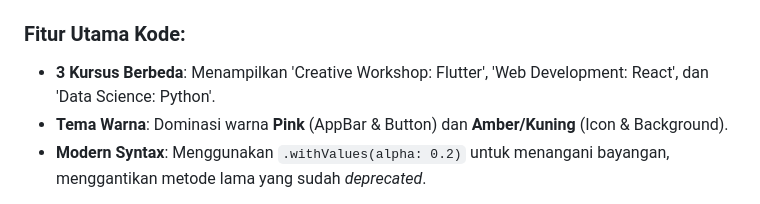
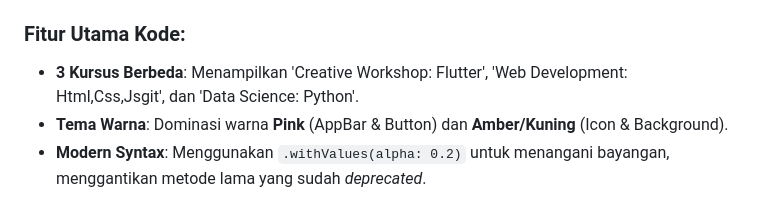
Before and after one commit to sitihalimatulaliyahaliyah/231011402007_Siti-Halimatul-Aliyah_06TPLE008_MP_2026, a Markdown page: README.md, the part around the change. Drawn GitHub-style.

Commit message:
Update README.md dengan jawaban analisis UTS

```diff
--- a/README.md
+++ b/README.md
@@ -34,7 +34,7 @@ Untuk meningkatkan kenyamanan baca, aplikasi menggunakan:
 Implementasi kode menggunakan **Data Driven UI**, di mana informasi 3 kursus berbeda disimpan dalam sebuah List dan ditampilkan menggunakan `ListView.builder`.
 
 ### Fitur Utama Kode:
-* **3 Kursus Berbeda**: Menampilkan 'Creative Workshop: Flutter', 'Web Development: React', dan 'Data Science: Python'.
+* **3 Kursus Berbeda**: Menampilkan 'Creative Workshop: Flutter', 'Web Development: Html,Css,Jsgit', dan 'Data Science: Python'.
 * **Tema Warna**: Dominasi warna **Pink** (AppBar & Button) dan **Amber/Kuning** (Icon & Background).
 * **Modern Syntax**: Menggunakan `.withValues(alpha: 0.2)` untuk menangani bayangan, menggantikan metode lama yang sudah *deprecated*.
 
```
